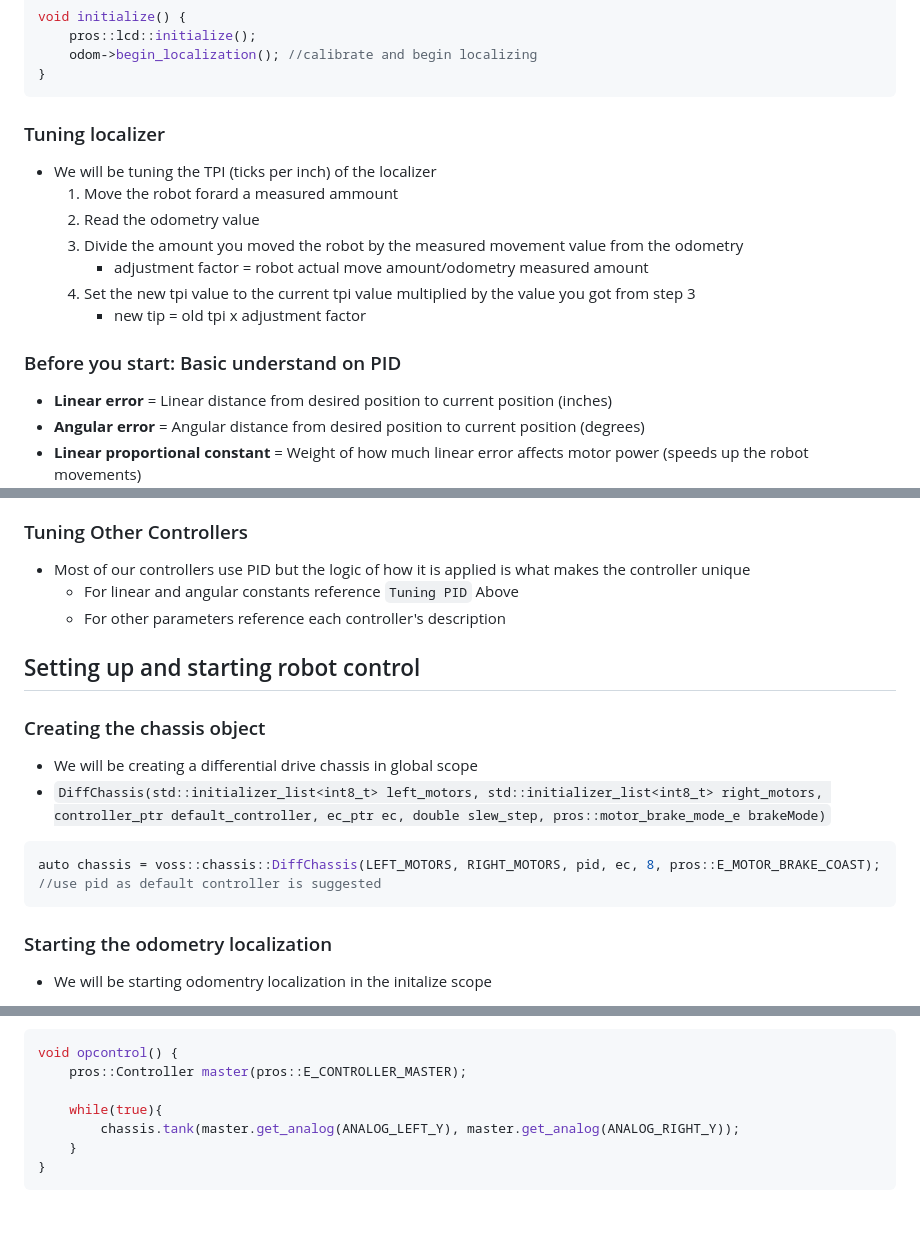
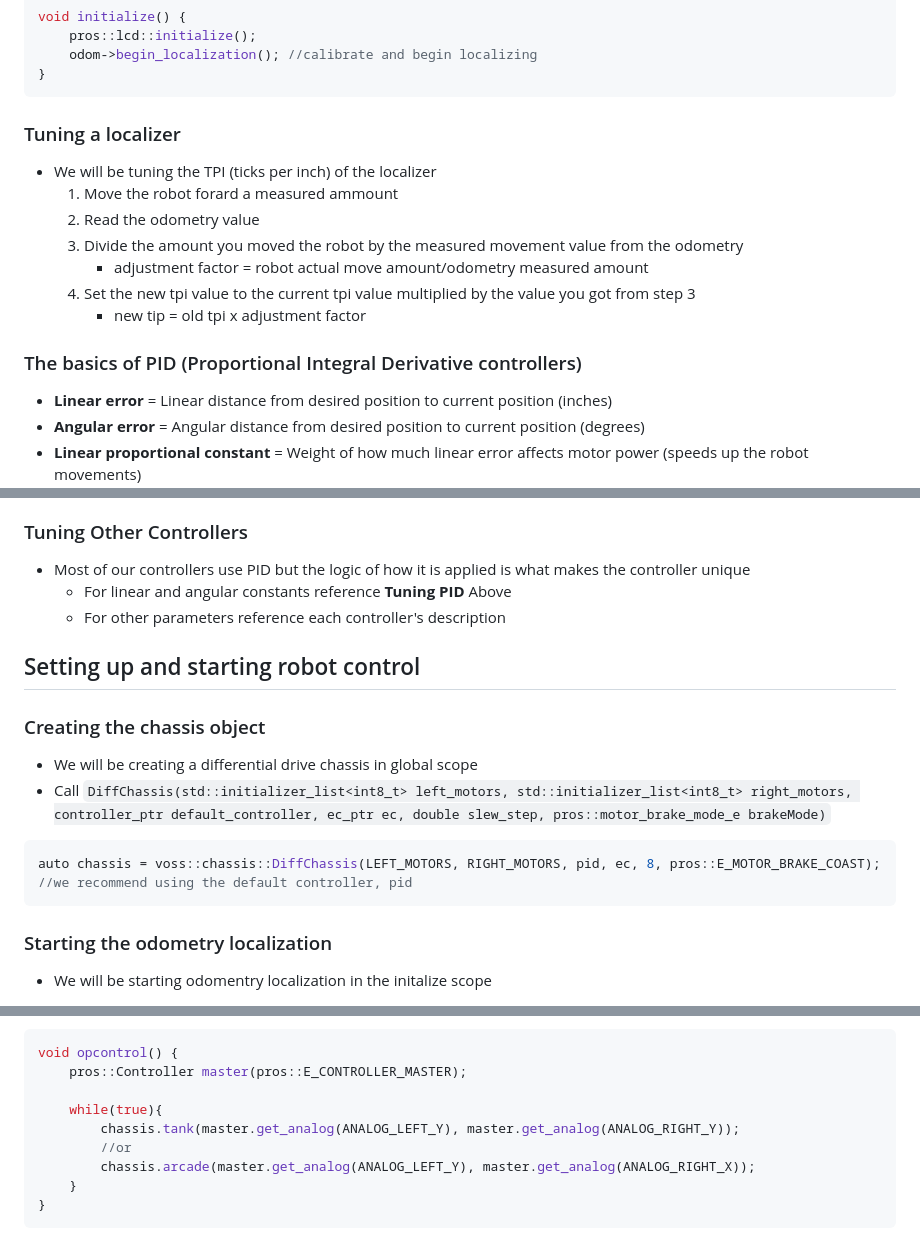
Before and after one commit to purduesigbots/VOSS, a Markdown page: README.md, 3 parts joined by grey strips. Drawn GitHub-style; blank space fills up the shorter version.

Commit message:
More Formatting

````diff
--- a/README.md
+++ b/README.md
@@ -68,7 +68,7 @@ void initialize() {
     odom->begin_localization(); //calibrate and begin localizing
 }
 ```
-### Tuning localizer
+### Tuning a localizer
 * We will be tuning the TPI (ticks per inch) of the localizer
     1. Move the robot forard a measured ammount
     2. Read the odometry value
@@ -77,7 +77,7 @@ void initialize() {
     4. Set the new tpi value to the current tpi value multiplied by the value you got from step 3
         * new tip = old tpi x adjustment factor
 
-### Before you start: Basic understand on PID
+### The basics of PID (Proportional Integral Derivative controllers)
 * **Linear error** = Linear distance from desired position to current position (inches)
 * **Angular error** = Angular distance from desired position to current position (degrees)
 * **Linear proportional constant** = Weight of how much linear error affects motor power (speeds up the robot movements)
@@ -175,18 +177,15 @@ auto arc = voss::controller::ArcPIDControllerBuilder(odom)
 
 ### Tuning Other Controllers
 * Most of our controllers use PID but the logic of how it is applied is what makes the controller unique
-    * For linear and angular constants reference `Tuning PID` Above
+    * For linear and angular constants reference **Tuning PID** Above
     * For other parameters reference each controller's description
-
 
 ## Setting up and starting robot control
 ### Creating the chassis object
 * We will be creating a differential drive chassis in global scope
-* `DiffChassis(std::initializer_list<int8_t> left_motors, std::initializer_list<int8_t> right_motors,
-                         controller_ptr default_controller, ec_ptr ec,
-                         double slew_step, pros::motor_brake_mode_e brakeMode)`
+* Call `DiffChassis(std::initializer_list<int8_t> left_motors, std::initializer_list<int8_t> right_motors, controller_ptr default_controller, ec_ptr ec, double slew_step, pros::motor_brake_mode_e brakeMode)`
 ```cpp
-auto chassis = voss::chassis::DiffChassis(LEFT_MOTORS, RIGHT_MOTORS, pid, ec, 8, pros::E_MOTOR_BRAKE_COAST); //use pid as default controller is suggested
+auto chassis = voss::chassis::DiffChassis(LEFT_MOTORS, RIGHT_MOTORS, pid, ec, 8, pros::E_MOTOR_BRAKE_COAST); //we recommend using the default controller, pid
 ```
 
 ### Starting the odometry localization
@@ -212,6 +211,8 @@ void opcontrol() {
 
     while(true){
         chassis.tank(master.get_analog(ANALOG_LEFT_Y), master.get_analog(ANALOG_RIGHT_Y));
+        //or
+        chassis.arcade(master.get_analog(ANALOG_LEFT_Y), master.get_analog(ANALOG_RIGHT_X));
     }
 }
 ```
````
Also changed, not shown: other parts of README.md (+2 -0 lines).
